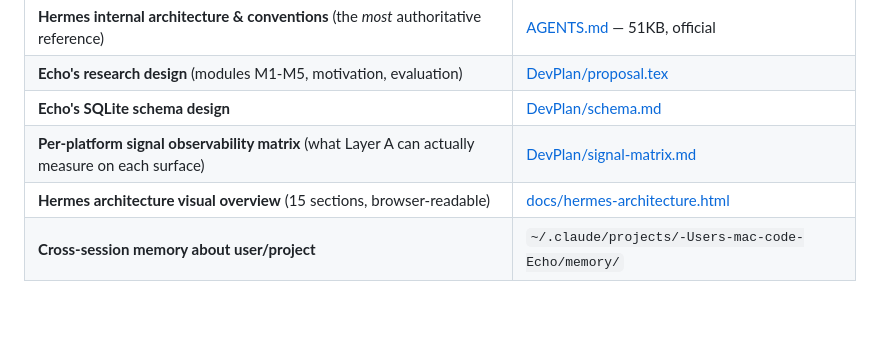
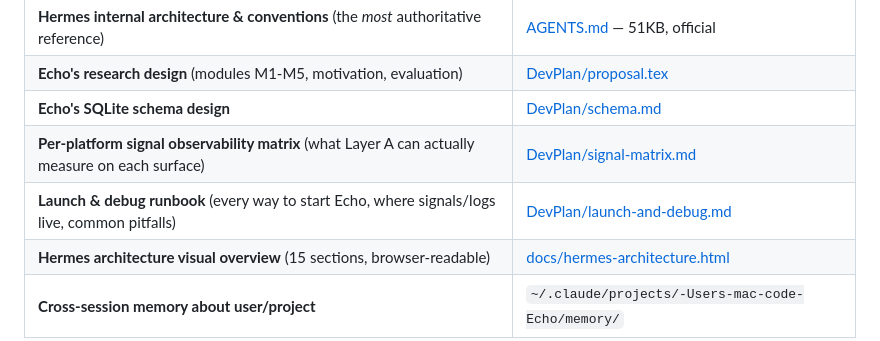
Before and after one commit to Prt7-26/Echo, a Markdown page: CLAUDE.md, the part around the change. Rendered like a GitHub page; blank space fills up the shorter version.

```diff
--- a/CLAUDE.md
+++ b/CLAUDE.md
@@ -25,6 +25,7 @@ The repository already contains substantial design documentation. Read before gu
 | **Echo's research design** (modules M1-M5, motivation, evaluation) | [DevPlan/proposal.tex](DevPlan/proposal.tex) |
 | **Echo's SQLite schema design** | [DevPlan/schema.md](DevPlan/schema.md) |
 | **Per-platform signal observability matrix** (what Layer A can actually measure on each surface) | [DevPlan/signal-matrix.md](DevPlan/signal-matrix.md) |
+| **Launch & debug runbook** (every way to start Echo, where signals/logs live, common pitfalls) | [DevPlan/launch-and-debug.md](DevPlan/launch-and-debug.md) |
 | **Hermes architecture visual overview** (15 sections, browser-readable) | [docs/hermes-architecture.html](docs/hermes-architecture.html) |
 | **Cross-session memory about user/project** | `~/.claude/projects/-Users-mac-code-Echo/memory/` |
 
```
Also changed, not shown: DevPlan/launch-and-debug.md (added, +168 -0 lines).
